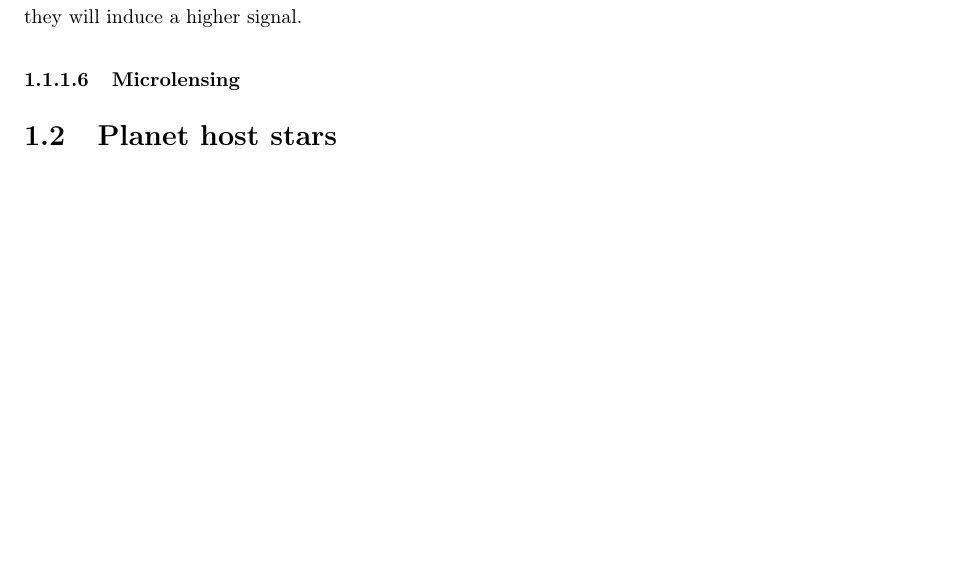
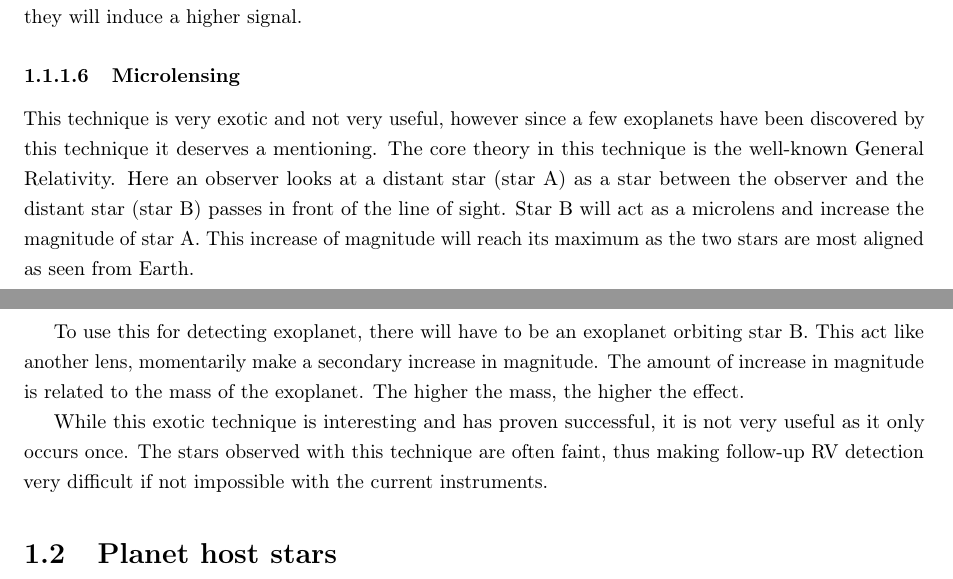
Before and after one commit to DanielAndreasen/Thesis, a LaTeX thesis (thesis.tex, which reads introduction.tex): part of page 12 of 18 before the commit and two parts of pages 12 and 13 of 18 after it, the two joined at a grey line, cut so that both start at the same text, the shorter picture padded with empty space. Compiled offline with pdfLaTeX; a missing bibliography style is replaced by a similar one.

Commit message:
Finish microlensing section

```diff
--- a/introduction.tex
+++ b/introduction.tex
@@ -155,6 +155,20 @@ exoplanets as they will induce a higher signal.
 
 \subsubsection{Microlensing}
 
+This technique is very exotic and not very useful, however since a few exoplanets have been
+discovered by this technique it deserves a mentioning. The core theory in this technique is the
+well-known General Relativity. Here an observer looks at a distant star (star A) as a star between
+the observer and the distant star (star B) passes in front of the line of sight. Star B will act as
+a microlens and increase the magnitude of star A. This increase of magnitude will reach its maximum
+as the two stars are most aligned as seen from Earth.
+
+To use this for detecting exoplanet, there will have to be an exoplanet orbiting star B. This act
+like another lens, momentarily make a secondary increase in magnitude. The amount of increase in
+magnitude is related to the mass of the exoplanet. The higher the mass, the higher the effect.
+
+While this exotic technique is interesting and has proven successful, it is not very useful as it
+only occurs once. The stars observed with this technique are often faint, thus making follow-up RV
+detection very difficult if not impossible with the current instruments.
 
 
 
```
